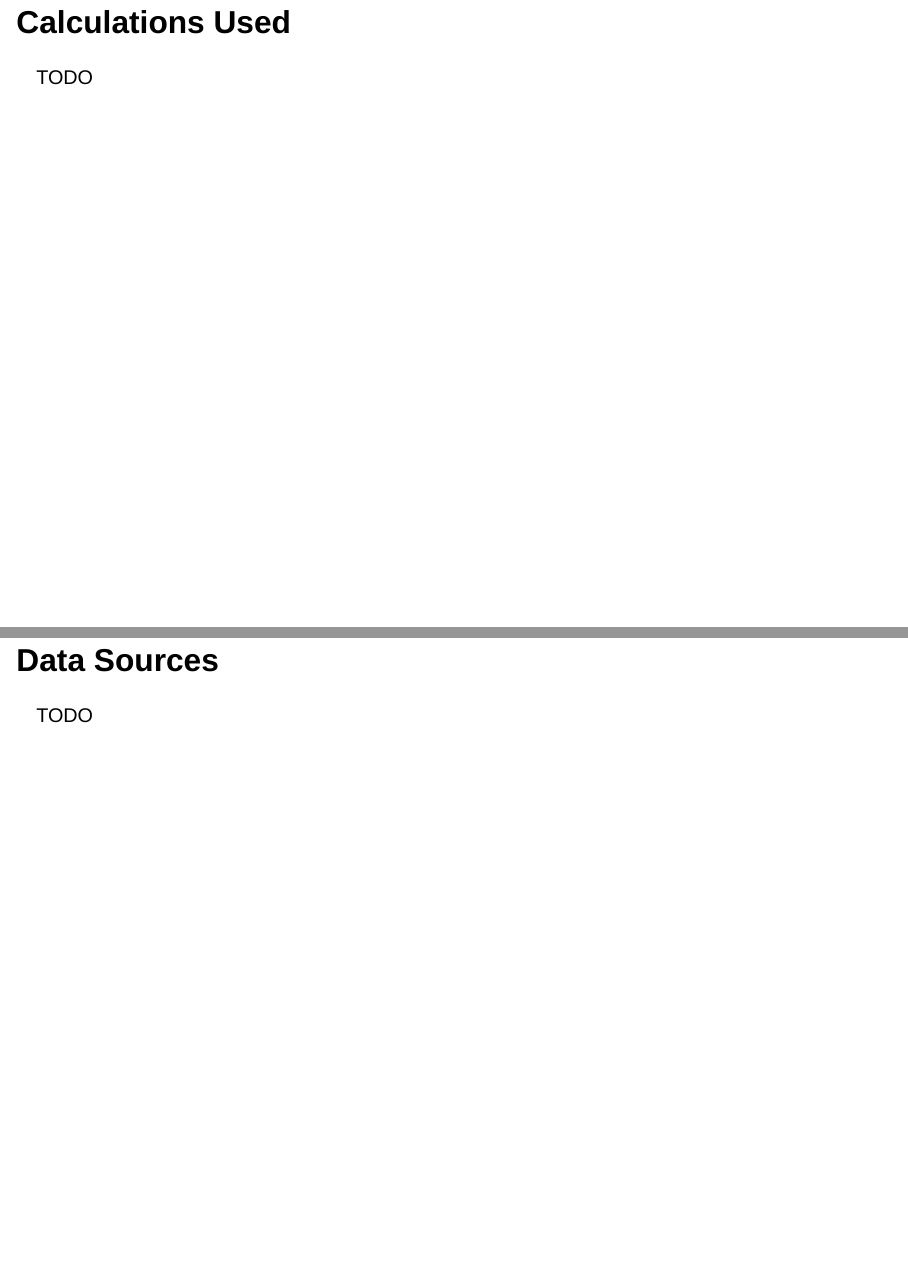
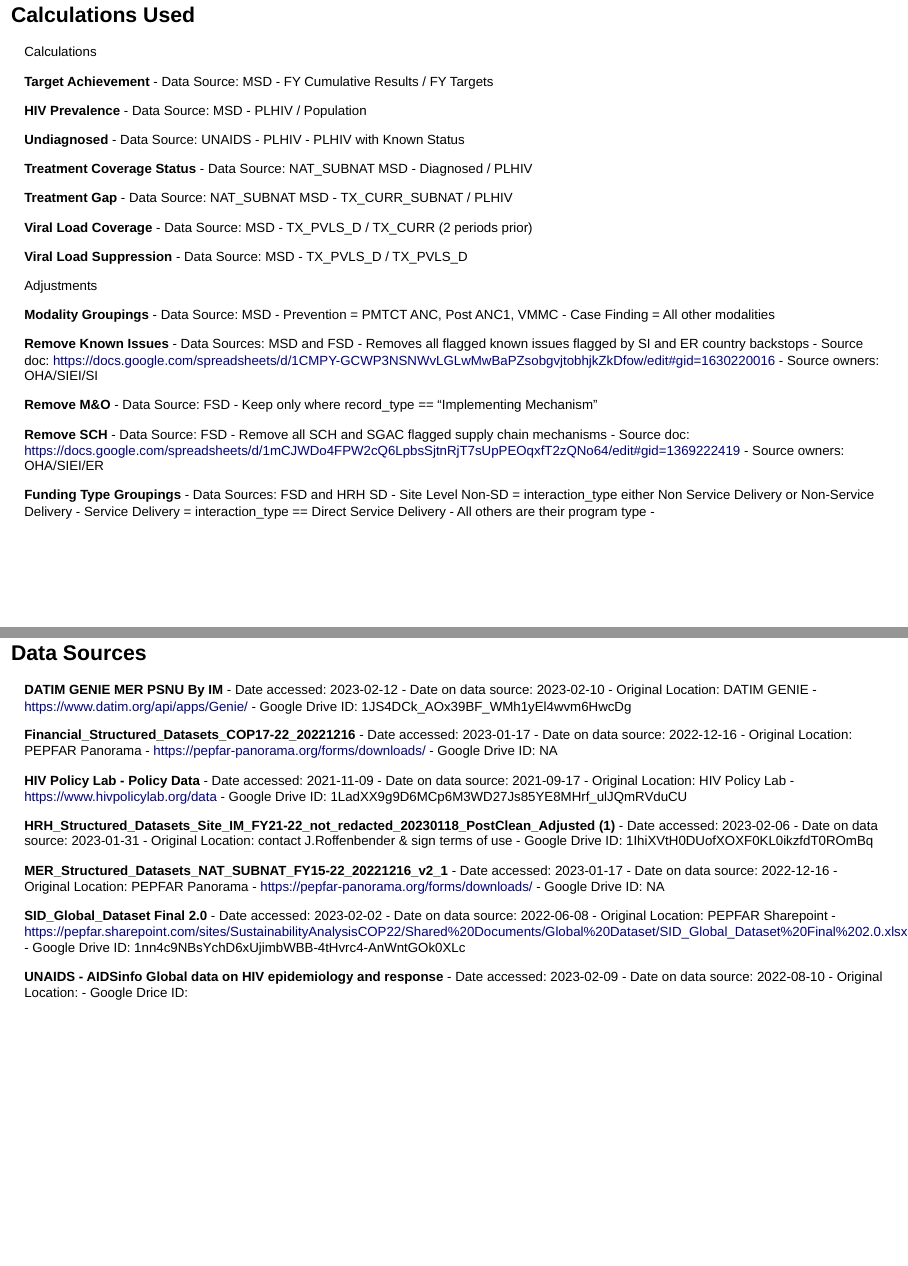
Before and after one commit to USAID-OHA-SI/hardapoart, a Quarto document (Scripts/country_report.qmd): pages 20 and 21 of 21, joined at a grey line. Rendered offline with R 4.5, knitr and Pandoc in place of Quarto, with nearby package versions; drawn as Slidy slides in place of the format the file asks for; some code elsewhere in the file could not run offline.

Commit message:
git: fix params and add calculations/data sources

```diff
--- a/Scripts/country_report.qmd
+++ b/Scripts/country_report.qmd
@@ -233,8 +233,107 @@
 
 ## Calculations Used
 
-TODO
+Calculations
+
+**Target Achievement**
+  - Data Source: MSD
+  - FY Cumulative Results / FY Targets
+
+**HIV Prevalence**
+  - Data Source: MSD
+  - PLHIV / Population
+
+**Undiagnosed**
+  - Data Source: UNAIDS
+  - PLHIV - PLHIV with Known Status
+
+**Treatment Coverage Status**
+  - Data Source: NAT_SUBNAT MSD
+  - Diagnosed / PLHIV
+
+**Treatment Gap**
+  - Data Source: NAT_SUBNAT MSD
+  - TX_CURR_SUBNAT / PLHIV
+
+**Viral Load Coverage**
+  - Data Source: MSD
+  - TX_PVLS_D / TX_CURR (2 periods prior)
+
+**Viral Load Suppression**
+  - Data Source: MSD
+  - TX_PVLS_D / TX_PVLS_D
+
+
+Adjustments
+
+**Modality Groupings**
+  - Data Source: MSD
+  - Prevention = PMTCT ANC, Post ANC1, VMMC
+  - Case Finding = All other modalities
+
+**Remove Known Issues**
+  - Data Sources: MSD and FSD
+  - Removes all flagged known issues flagged by SI and ER country backstops
+  - Source doc: https://docs.google.com/spreadsheets/d/1CMPY-GCWP3NSNWvLGLwMwBaPZsobgvjtobhjkZkDfow/edit#gid=1630220016
+  - Source owners: OHA/SIEI/SI
+
+**Remove M&O**
+  - Data Source: FSD
+  - Keep only where record_type == "Implementing Mechanism"
+
+**Remove SCH**
+  - Data Source: FSD
+  - Remove all SCH and SGAC flagged supply chain mechanisms
+  - Source doc: https://docs.google.com/spreadsheets/d/1mCJWDo4FPW2cQ6LpbsSjtnRjT7sUpPEOqxfT2zQNo64/edit#gid=1369222419
+  - Source owners: OHA/SIEI/ER
+
+**Funding Type Groupings**
+  - Data Sources: FSD and HRH SD
+  - Site Level Non-SD = interaction_type either Non Service Delivery or Non-Service Delivery
+  - Service Delivery = interaction_type == Direct Service Delivery
+  - All others are their program type
+  -
 
 ## Data Sources
 
-TODO
+**DATIM GENIE MER PSNU By IM**
+  - Date accessed: 2023-02-12
+  - Date on data source: 2023-02-10
+  - Original Location: DATIM GENIE - https://www.datim.org/api/apps/Genie/
+  - Google Drive ID: 1JS4DCk_AOx39BF_WMh1yEl4wvm6HwcDg
+
+**Financial_Structured_Datasets_COP17-22_20221216**
+  - Date accessed: 2023-01-17
+  - Date on data source: 2022-12-16
+  - Original Location: PEPFAR Panorama - https://pepfar-panorama.org/forms/downloads/
+  - Google Drive ID: NA
+
+**HIV Policy Lab - Policy Data**
+  - Date accessed: 2021-11-09
+  - Date on data source: 2021-09-17
+  - Original Location: HIV Policy Lab - https://www.hivpolicylab.org/data
+  - Google Drive ID: 1LadXX9g9D6MCp6M3WD27Js85YE8MHrf_ulJQmRVduCU
+
+**HRH_Structured_Datasets_Site_IM_FY21-22_not_redacted_20230118_PostClean_Adjusted (1)**
+  - Date accessed: 2023-02-06
+  - Date on data source: 2023-01-31
+  - Original Location: contact J.Roffenbender & sign terms of use
+  - Google Drive ID: 1IhiXVtH0DUofXOXF0KL0ikzfdT0ROmBq
+
+**MER_Structured_Datasets_NAT_SUBNAT_FY15-22_20221216_v2_1**
+  - Date accessed: 2023-01-17
+  - Date on data source: 2022-12-16
+  - Original Location: PEPFAR Panorama - https://pepfar-panorama.org/forms/downloads/
+  - Google Drive ID: NA
+
+**SID_Global_Dataset Final 2.0**
+  - Date accessed: 2023-02-02
+  - Date on data source: 2022-06-08
+  - Original Location: PEPFAR Sharepoint - https://pepfar.sharepoint.com/sites/SustainabilityAnalysisCOP22/Shared%20Documents/Global%20Dataset/SID_Global_Dataset%20Final%202.0.xlsx
+  - Google Drive ID: 1nn4c9NBsYchD6xUjimbWBB-4tHvrc4-AnWntGOk0XLc
+
+**UNAIDS - AIDSinfo Global data on HIV epidemiology and response**
+  - Date accessed: 2023-02-09
+  - Date on data source: 2022-08-10
+  - Original Location:
+  - Google Drice ID:
```
Also changed, not shown: Scripts/country_report.qmd (2 more changed lines).
